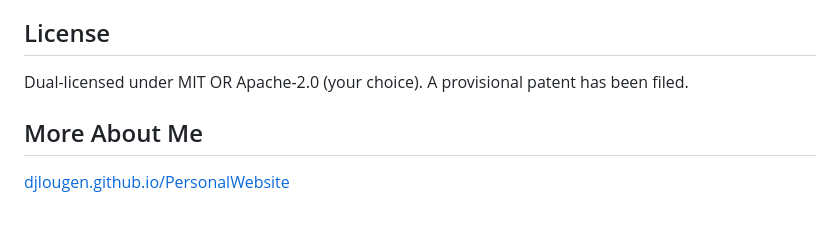
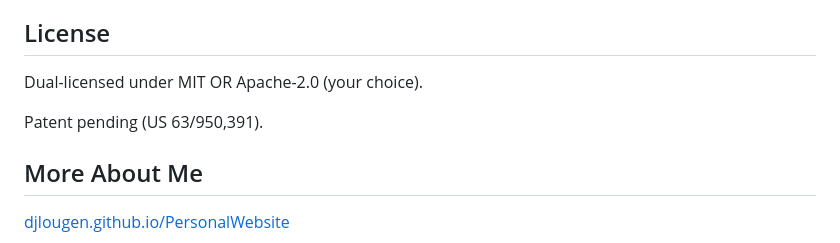
Before and after one commit to DJLougen/MPKnet, a Markdown page: README.md, the part around the change. Drawn GitHub-style; blank space fills up the shorter version.

Commit message:
Add patent application number to license section
US 63/950,391

🤖 Generated with [Claude Code](https://claude.com/claude-code)

Co-Authored-By: Claude Opus 4.5 <noreply@anthropic.com>

```diff
--- a/README.md
+++ b/README.md
@@ -228,7 +228,9 @@ Thanks to my then-advisor at UO, Paul Dassonville, for telling me about these ce
 
 ## License
 
-Dual-licensed under MIT OR Apache-2.0 (your choice). A provisional patent has been filed.
+Dual-licensed under MIT OR Apache-2.0 (your choice).
+
+Patent pending (US 63/950,391).
 
 ## More About Me
 
```
